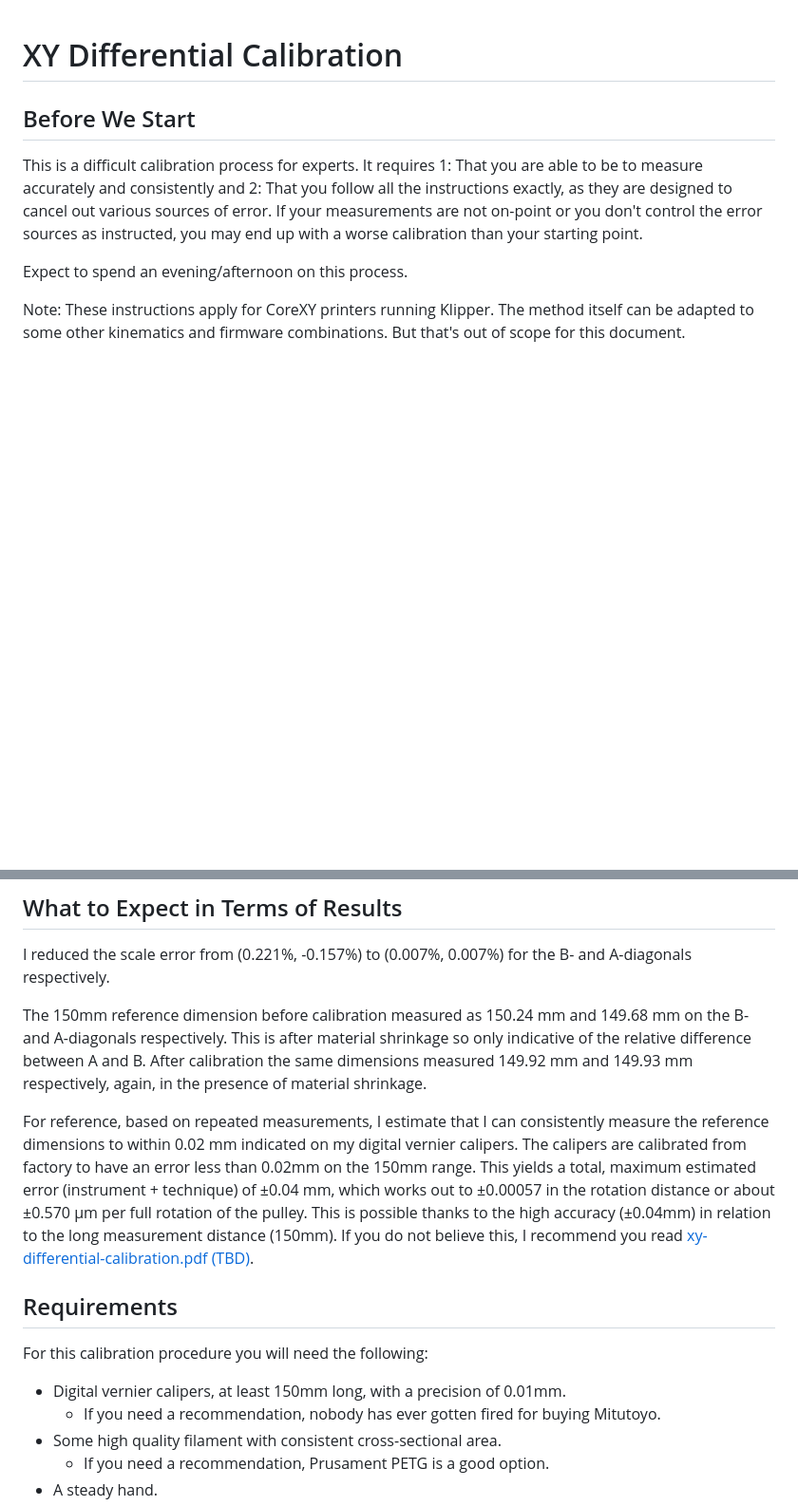
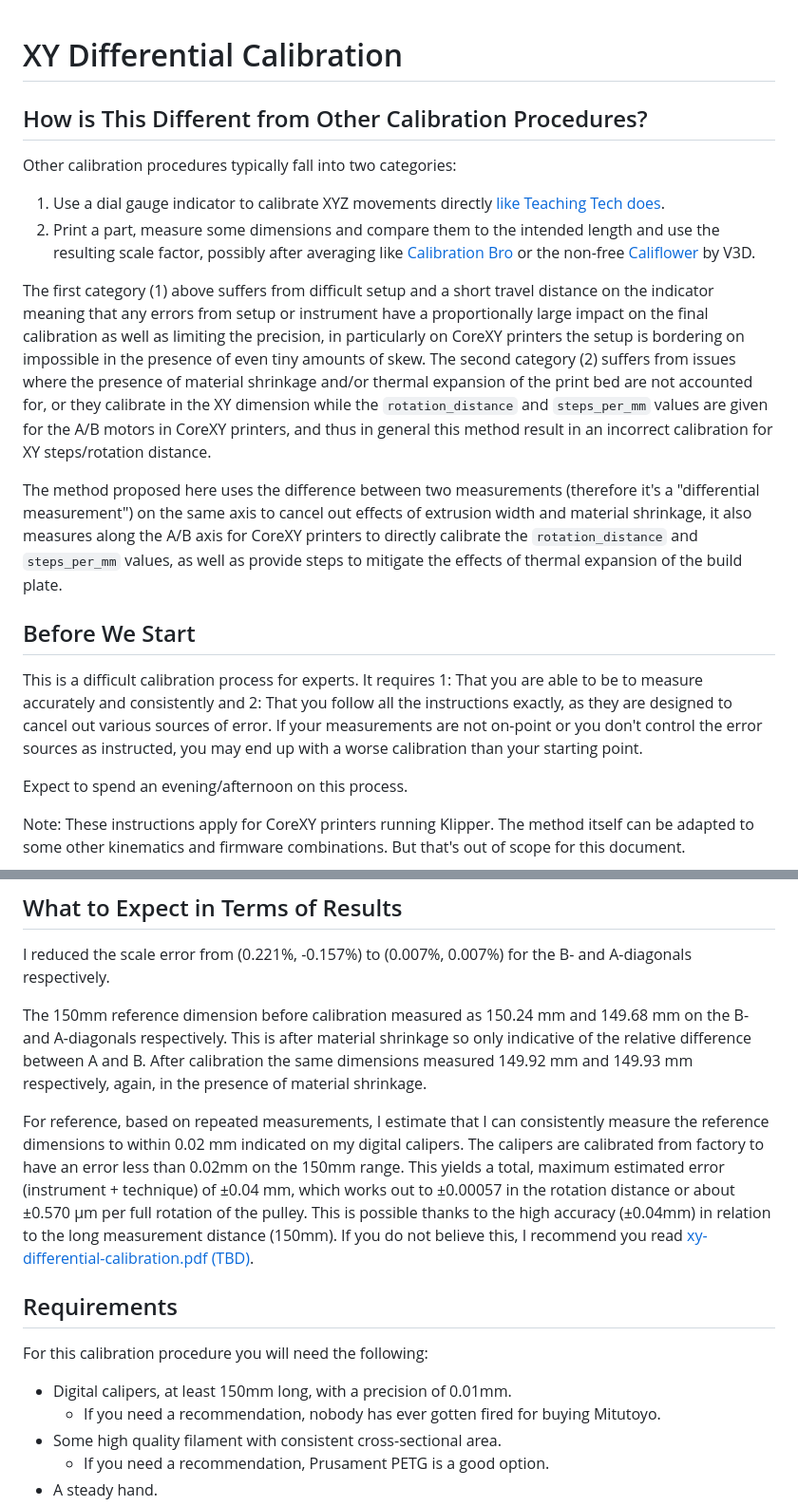
Before and after one commit to cmdremily/BoronTrident, a Markdown page: calibration/xy-differential-calibration.md, 2 parts joined by grey strips. Shown: that part at 95% size. Rendered like a GitHub page; blank space fills up the shorter version.

Commit message:
Explain how the XY calibration process here is different.

```diff
--- a/calibration/xy-differential-calibration.md
+++ b/calibration/xy-differential-calibration.md
@@ -1,4 +1,13 @@
 # XY Differential Calibration
+
+## How is This Different from Other Calibration Procedures?
+Other calibration procedures typically fall into two categories:
+1. Use a dial gauge indicator to calibrate XYZ movements directly [like Teaching Tech does](https://teachingtechyt.github.io/calibration.html#xyzsteps).
+2. Print a part, measure some dimensions and compare them to the intended length and use the resulting scale factor, possibly after averaging like [Calibration Bro](https://www.printables.com/model/164261-calibration-bro-calibration-shape-calculator-klipp) or the non-free [Califlower](https://vector3d.co.uk/product/califlower/) by V3D.
+
+The first category (1) above suffers from difficult setup and a short travel distance on the indicator meaning that any errors from setup or instrument have a proportionally large impact on the final calibration as well as limiting the precision, in particularly on CoreXY printers the setup is bordering on impossible in the presence of even tiny amounts of skew. The second category (2) suffers from issues where the presence of material shrinkage and/or thermal expansion of the print bed are not accounted for, or they calibrate in the XY dimension while the `rotation_distance` and `steps_per_mm` values are given for the A/B motors in CoreXY printers, and thus in general this method result in an incorrect calibration for XY steps/rotation distance.
+
+The method proposed here uses the difference between two measurements (therefore it's a "differential measurement") on the same axis to cancel out effects of extrusion width and material shrinkage, it also measures along the A/B axis for CoreXY printers to directly calibrate the `rotation_distance` and `steps_per_mm` values, as well as provide steps to mitigate the effects of thermal expansion of the build plate.
 
 ## Before We Start
 This is a difficult calibration process for experts. It requires 1: That you are able to be to measure accurately and consistently and 2: That you follow all the instructions exactly, as they are designed to cancel out various sources of error. If your measurements are not on-point or you don't control the error sources as instructed, you may end up with a worse calibration than your starting point.
@@ -14,12 +23,12 @@ I reduced the scale error from (0.221%, -0.157%) to (0.007%, 0.007%) for the B-
 
 The 150mm reference dimension before calibration measured as 150.24 mm and 149.68 mm on the B- and A-diagonals respectively. This is after material shrinkage so only indicative of the relative difference between A and B. After calibration the same dimensions measured 149.92 mm and 149.93 mm respectively, again, in the presence of material shrinkage.
 
-For reference, based on repeated measurements, I estimate that I can consistently measure the reference dimensions to within 0.02 mm indicated on my digital vernier calipers. The calipers are calibrated from factory to have an error less than 0.02mm on the 150mm range. This yields a total, maximum estimated error (instrument + technique) of ±0.04 mm, which works out to ±0.00057 in the rotation distance or about ±0.570 µm per full rotation of the pulley. This is possible thanks to the high accuracy (±0.04mm) in relation to the long measurement distance (150mm). If you do not believe this, I recommend you read [xy-differential-calibration.pdf (TBD)](xy-differential-calibration.pdf).
+For reference, based on repeated measurements, I estimate that I can consistently measure the reference dimensions to within 0.02 mm indicated on my digital calipers. The calipers are calibrated from factory to have an error less than 0.02mm on the 150mm range. This yields a total, maximum estimated error (instrument + technique) of ±0.04 mm, which works out to ±0.00057 in the rotation distance or about ±0.570 µm per full rotation of the pulley. This is possible thanks to the high accuracy (±0.04mm) in relation to the long measurement distance (150mm). If you do not believe this, I recommend you read [xy-differential-calibration.pdf (TBD)](xy-differential-calibration.pdf).
 
 ## Requirements
 
 For this calibration procedure you will need the following:
-* Digital vernier calipers, at least 150mm long, with a precision of 0.01mm.
+* Digital calipers, at least 150mm long, with a precision of 0.01mm.
   - If you need a recommendation, nobody has ever gotten fired for buying Mitutoyo.
 * Some high quality filament with consistent cross-sectional area.
   - If you need a recommendation, Prusament PETG is a good option.
```
